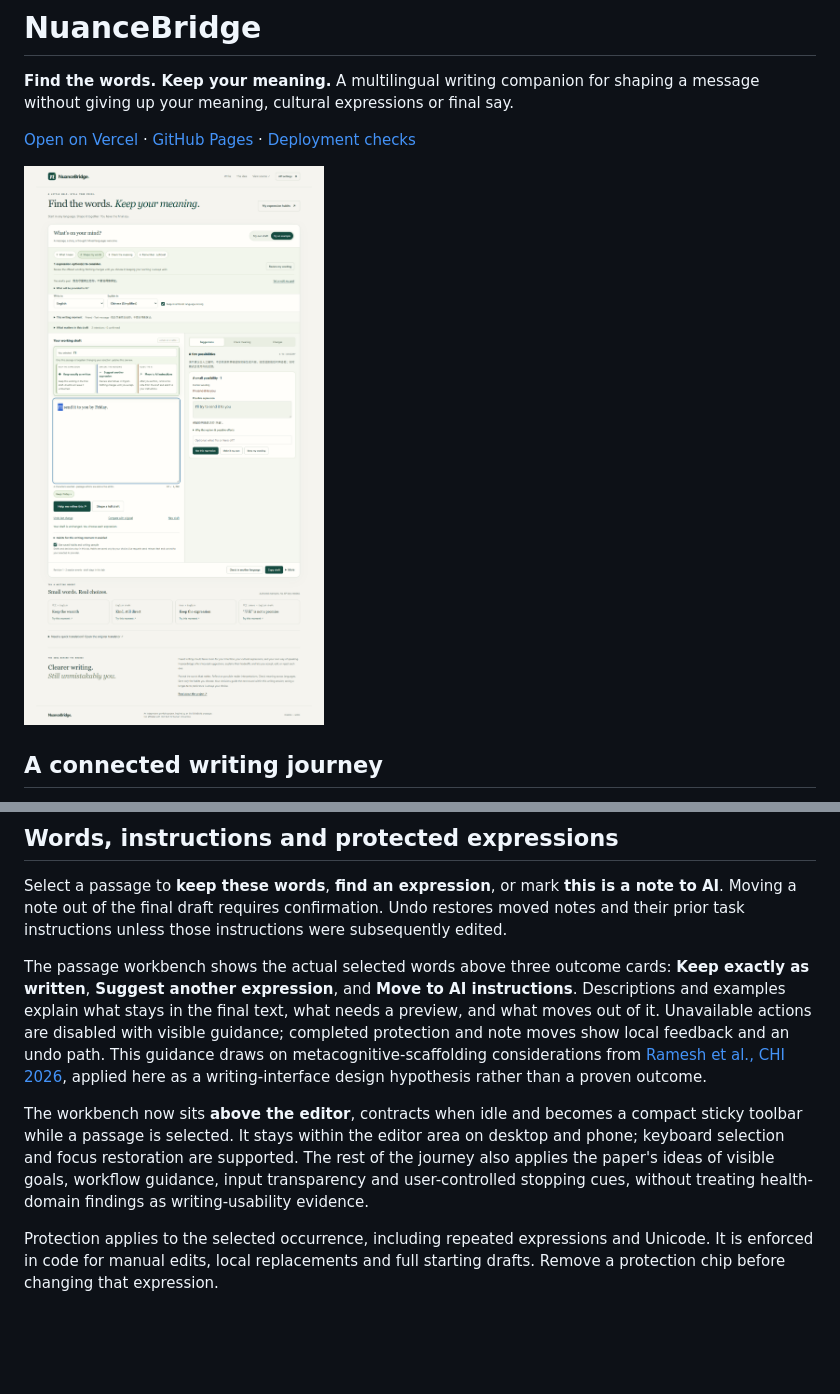
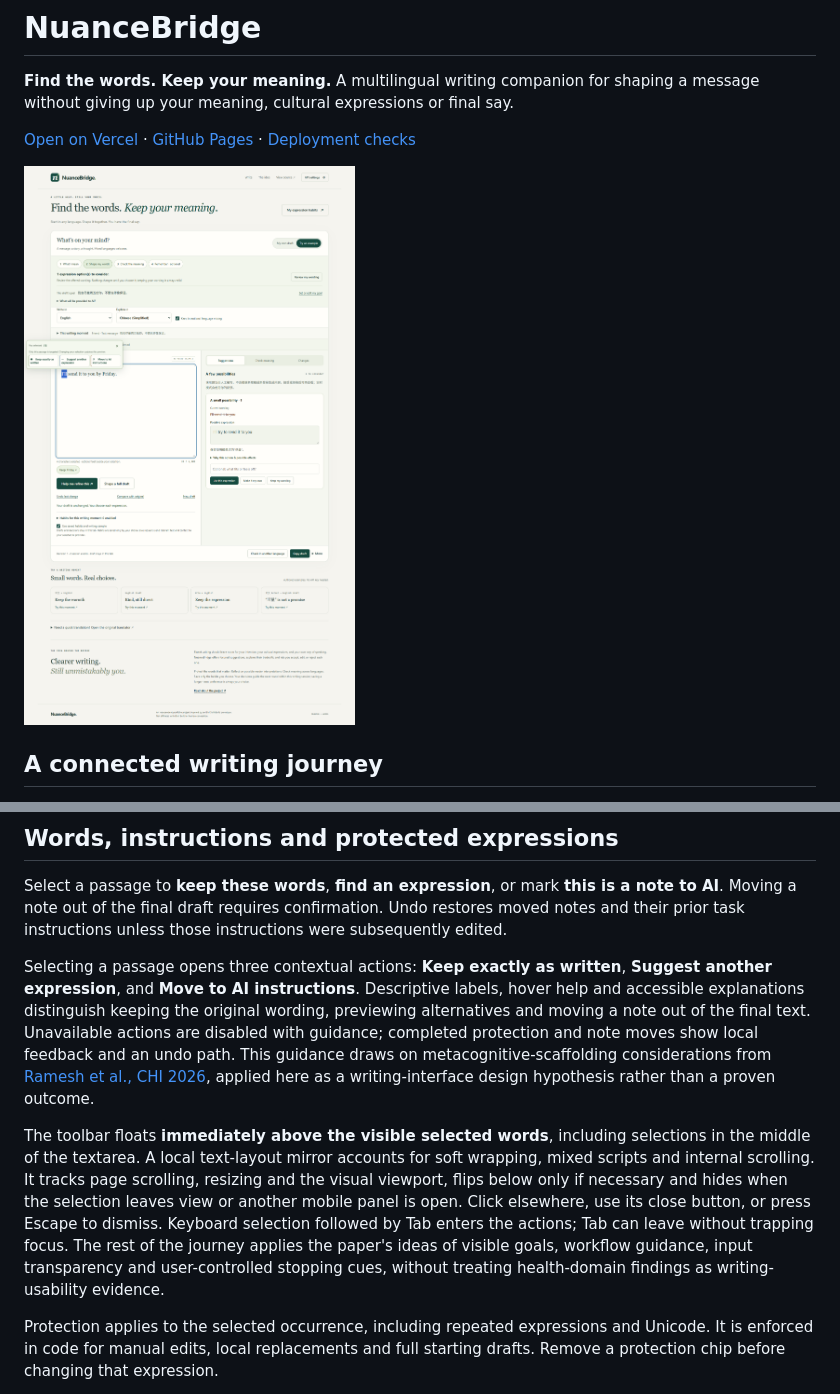
Before and after one commit to Lee-arts-02/informal-translation-companion, a Markdown page: README.md, 2 parts joined by grey strips. Rendered like a GitHub page; pictures changed too: preview/writing-desktop.png; blank space fills up the shorter version.

Commit message:
feat: anchor actions to selected text

```diff
--- a/README.md
+++ b/README.md
@@ -26,9 +26,9 @@ On phones the companion opens as a dismissible bottom panel, preserving the draf
 
 Select a passage to **keep these words**, **find an expression**, or mark **this is a note to AI**. Moving a note out of the final draft requires confirmation. Undo restores moved notes and their prior task instructions unless those instructions were subsequently edited.
 
-The passage workbench shows the actual selected words above three outcome cards: **Keep exactly as written**, **Suggest another expression**, and **Move to AI instructions**. Descriptions and examples explain what stays in the final text, what needs a preview, and what moves out of it. Unavailable actions are disabled with visible guidance; completed protection and note moves show local feedback and an undo path. This guidance draws on metacognitive-scaffolding considerations from [Ramesh et al., CHI 2026](https://arxiv.org/abs/2602.05111), applied here as a writing-interface design hypothesis rather than a proven outcome.
+Selecting a passage opens three contextual actions: **Keep exactly as written**, **Suggest another expression**, and **Move to AI instructions**. Descriptive labels, hover help and accessible explanations distinguish keeping the original wording, previewing alternatives and moving a note out of the final text. Unavailable actions are disabled with guidance; completed protection and note moves show local feedback and an undo path. This guidance draws on metacognitive-scaffolding considerations from [Ramesh et al., CHI 2026](https://arxiv.org/abs/2602.05111), applied here as a writing-interface design hypothesis rather than a proven outcome.
 
-The workbench now sits **above the editor**, contracts when idle and becomes a compact sticky toolbar while a passage is selected. It stays within the editor area on desktop and phone; keyboard selection and focus restoration are supported. The rest of the journey also applies the paper's ideas of visible goals, workflow guidance, input transparency and user-controlled stopping cues, without treating health-domain findings as writing-usability evidence.
+The toolbar floats **immediately above the visible selected words**, including selections in the middle of the textarea. A local text-layout mirror accounts for soft wrapping, mixed scripts and internal scrolling. It tracks page scrolling, resizing and the visual viewport, flips below only if necessary and hides when the selection leaves view or another mobile panel is open. Click elsewhere, use its close button, or press Escape to dismiss. Keyboard selection followed by Tab enters the actions; Tab can leave without trapping focus. The rest of the journey applies the paper's ideas of visible goals, workflow guidance, input transparency and user-controlled stopping cues, without treating health-domain findings as writing-usability evidence.
 
 Protection applies to the selected occurrence, including repeated expressions and Unicode. It is enforced in code for manual edits, local replacements and full starting drafts. Remove a protection chip before changing that expression.
 
```
Also changed, not shown: plan/selection-popover.md (added, +9 -0 lines), preview/selection-actions.png, preview/selection-floating-mobile.png (added), preview/writing-mobile.png, 10 other files.
